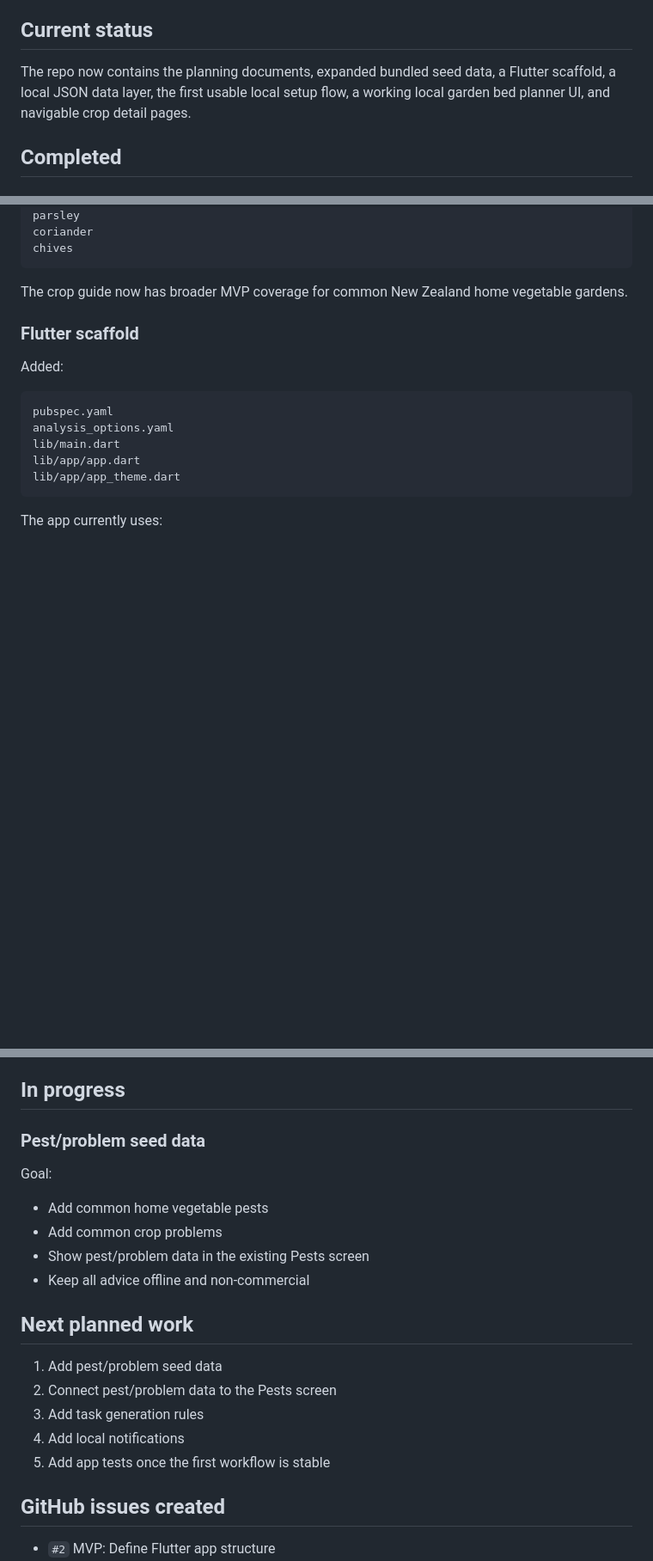
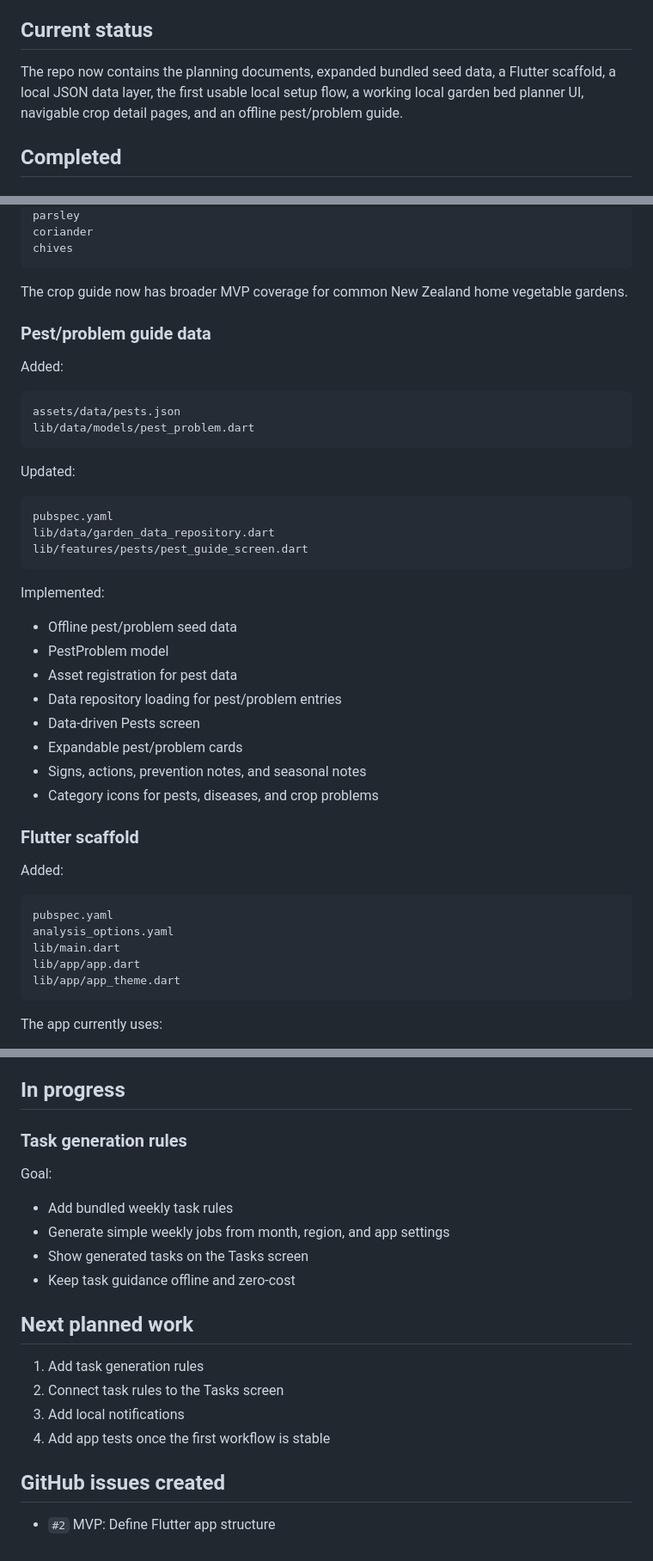
Before and after one commit to Archil3s/nz-vege-garden, a Markdown page: docs/progress_log.md, 3 parts joined by grey strips. Shown at 86% size. GitHub-like rendering; blank space fills up the shorter version.

Commit message:
docs(progress): update progress after pest problem guide
Updated the progress log after adding the offline pest/problem guide.

Changes:
- Updated current status to include offline pest/problem guidance
- Added pest seed data to the seed data list
- Added completed section for pest/problem guide data
- Recorded the new PestProblem model, pest asset registration, repository loading, and data-driven Pests screen
- Updated current screen status so Pests is no longer a placeholder
- Set the next in-progress feature to task generation rules
- Refreshed next planned work

This keeps the repository progress dashboard accurate after turning the Pests tab into a useful offline MVP guide.

````diff
--- a/docs/progress_log.md
+++ b/docs/progress_log.md
@@ -4,7 +4,7 @@ This file tracks project progress in plain English so the current state is visib
 
 ## Current status
 
-The repo now contains the planning documents, expanded bundled seed data, a Flutter scaffold, a local JSON data layer, the first usable local setup flow, a working local garden bed planner UI, and navigable crop detail pages.
+The repo now contains the planning documents, expanded bundled seed data, a Flutter scaffold, a local JSON data layer, the first usable local setup flow, a working local garden bed planner UI, navigable crop detail pages, and an offline pest/problem guide.
 
 ## Completed
 
@@ -83,6 +85,34 @@ chives
 ```
 
 The crop guide now has broader MVP coverage for common New Zealand home vegetable gardens.
+
+### Pest/problem guide data
+
+Added:
+
+```text
+assets/data/pests.json
+lib/data/models/pest_problem.dart
+```
+
+Updated:
+
+```text
+pubspec.yaml
+lib/data/garden_data_repository.dart
+lib/features/pests/pest_guide_screen.dart
+```
+
+Implemented:
+
+- Offline pest/problem seed data
+- PestProblem model
+- Asset registration for pest data
+- Data repository loading for pest/problem entries
+- Data-driven Pests screen
+- Expandable pest/problem cards
+- Signs, actions, prevention notes, and seasonal notes
+- Category icons for pests, diseases, and crop problems
 
 ### Flutter scaffold
 
@@ -239,22 +270,21 @@ Implemented:
 
 ## In progress
 
-### Pest/problem seed data
+### Task generation rules
 
 Goal:
 
-- Add common home vegetable pests
-- Add common crop problems
-- Show pest/problem data in the existing Pests screen
-- Keep all advice offline and non-commercial
+- Add bundled weekly task rules
+- Generate simple weekly jobs from month, region, and app settings
+- Show generated tasks on the Tasks screen
+- Keep task guidance offline and zero-cost
 
 ## Next planned work
 
-1. Add pest/problem seed data
-2. Connect pest/problem data to the Pests screen
-3. Add task generation rules
-4. Add local notifications
-5. Add app tests once the first workflow is stable
+1. Add task generation rules
+2. Connect task rules to the Tasks screen
+3. Add local notifications
+4. Add app tests once the first workflow is stable
 
 ## GitHub issues created
 
````
Also changed, not shown: other parts of docs/progress_log.md (+4 -1 lines).
